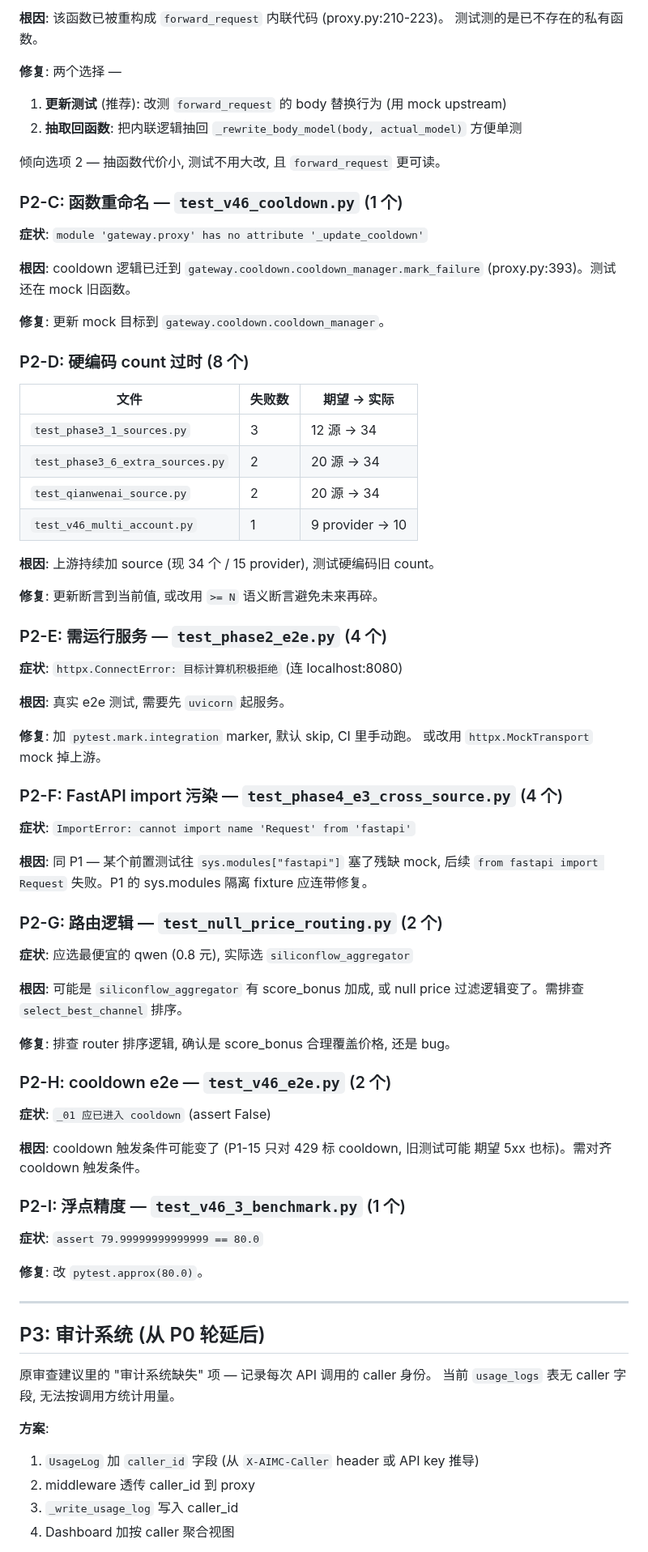
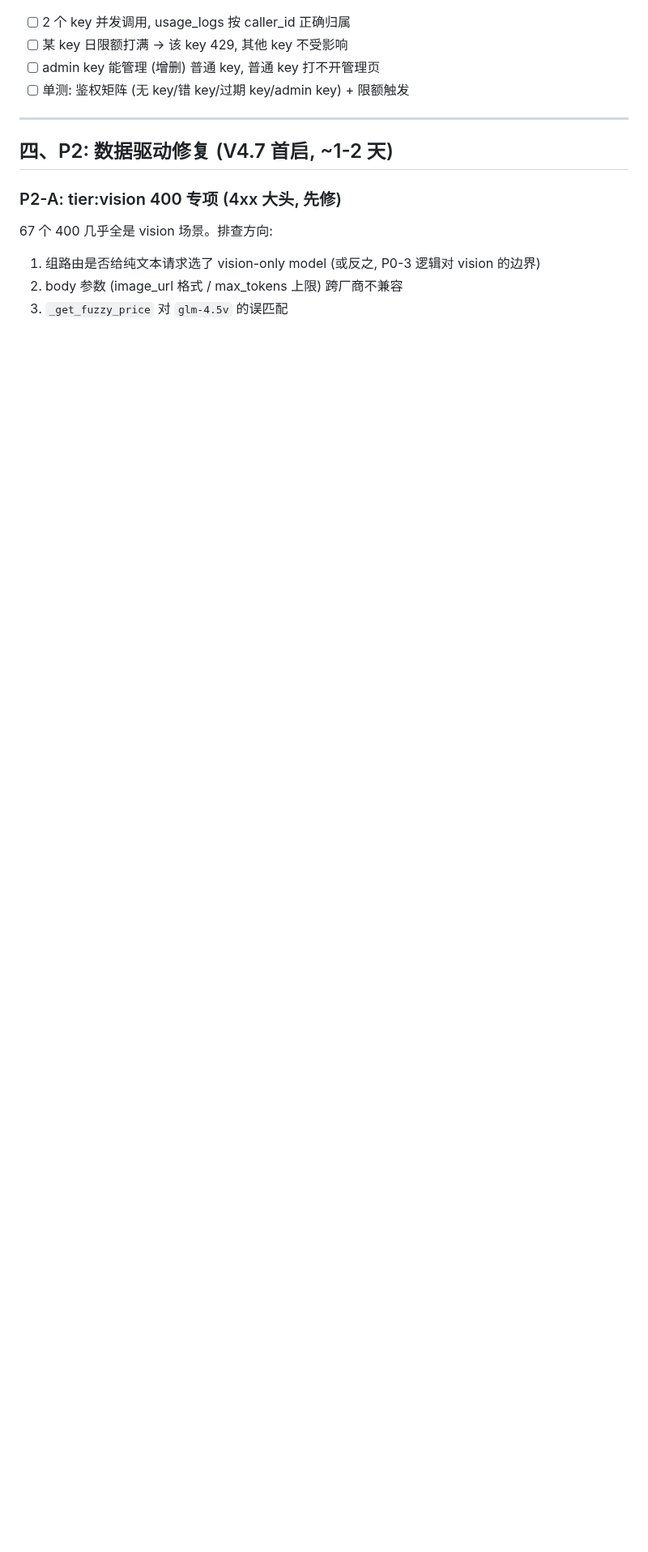
Before and after one commit to xyshanren/aimc, a Markdown page: docs/dev/next-step-plan.md, the part around one of its changes. Shown at 81% size. Drawn GitHub-style; blank space fills up the shorter version.

```diff
--- a/docs/dev/next-step-plan.md
+++ b/docs/dev/next-step-plan.md
@@ -75,84 +70,17 @@ def _isolate_sys_modules():
 
-**根因**: 该函数已被重构成 `forward_request` 内联代码 (proxy.py:210-223)。
-测试测的是已不存在的私有函数。
-
-**修复**: 两个选择 —
-1. **更新测试** (推荐): 改测 `forward_request` 的 body 替换行为 (用 mock upstream)
-2. **抽取回函数**: 把内联逻辑抽回 `_rewrite_body_model(body, actual_model)` 方便单测
-
-倾向选项 2 — 抽函数代价小, 测试不用大改, 且 `forward_request` 更可读。
-
-### P2-C: 函数重命名 — `test_v46_cooldown.py` (1 个)
-
-**症状**: `module 'gateway.proxy' has no attribute '_update_cooldown'`
-
-**根因**: cooldown 逻辑已迁到 `gateway.cooldown.cooldown_manager.mark_failure`
-(proxy.py:393)。测试还在 mock 旧函数。
-
-**修复**: 更新 mock 目标到 `gateway.cooldown.cooldown_manager`。
-
-### P2-D: 硬编码 count 过时 (8 个)
-
-| 文件 | 失败数 | 期望 → 实际 |
-|------|--------|------------|
-| `test_phase3_1_sources.py` | 3 | 12 源 → 34 |
-| `test_phase3_6_extra_sources.py` | 2 | 20 源 → 34 |
-| `test_qianwenai_source.py` | 2 | 20 源 → 34 |
-| `test_v46_multi_account.py` | 1 | 9 provider → 10 |
-
-**根因**: 上游持续加 source (现 34 个 / 15 provider), 测试硬编码旧 count。
-
-**修复**: 更新断言到当前值, 或改用 `>= N` 语义断言避免未来再碎。
-
-### P2-E: 需运行服务 — `test_phase2_e2e.py` (4 个)
-
-**症状**: `httpx.ConnectError: 目标计算机积极拒绝` (连 localhost:8080)
-
-**根因**: 真实 e2e 测试, 需要先 `uvicorn` 起服务。
-
-**修复**: 加 `pytest.mark.integration` marker, 默认 skip, CI 里手动跑。
-或改用 `httpx.MockTransport` mock 掉上游。
-
-### P2-F: FastAPI import 污染 — `test_phase4_e3_cross_source.py` (4 个)
-
-**症状**: `ImportError: cannot import name 'Request' from 'fastapi'`
-
-**根因**: 同 P1 — 某个前置测试往 `sys.modules["fastapi"]` 塞了残缺 mock,
-后续 `from fastapi import Request` 失败。P1 的 sys.modules 隔离 fixture
-应连带修复。
-
-### P2-G: 路由逻辑 — `test_null_price_routing.py` (2 个)
-
-**症状**: 应选最便宜的 qwen (0.8 元), 实际选 `siliconflow_aggregator`
-
-**根因**: 可能是 `siliconflow_aggregator` 有 score_bonus 加成, 或 null price
-过滤逻辑变了。需排查 `select_best_channel` 排序。
-
-**修复**: 排查 router 排序逻辑, 确认是 score_bonus 合理覆盖价格, 还是 bug。
-
-### P2-H: cooldown e2e — `test_v46_e2e.py` (2 个)
-
-**症状**: `_01 应已进入 cooldown` (assert False)
-
-**根因**: cooldown 触发条件可能变了 (P1-15 只对 429 标 cooldown, 旧测试可能
-期望 5xx 也标)。需对齐 cooldown 触发条件。
-
-### P2-I: 浮点精度 — `test_v46_3_benchmark.py` (1 个)
-
-**症状**: `assert 79.99999999999999 == 80.0`
-
-**修复**: 改 `pytest.approx(80.0)`。
+- [ ] 2 个 key 并发调用, usage_logs 按 caller_id 正确归属
+- [ ] 某 key 日限额打满 → 该 key 429, 其他 key 不受影响
+- [ ] admin key 能管理 (增删) 普通 key, 普通 key 打不开管理页
+- [ ] 单测: 鉴权矩阵 (无 key/错 key/过期 key/admin key) + 限额触发
 
 ---
 
-## P3: 审计系统 (从 P0 轮延后)
+## 四、P2: 数据驱动修复 (V4.7 首启, ~1-2 天)
 
-原审查建议里的 "审计系统缺失" 项 — 记录每次 API 调用的 caller 身份。
-当前 `usage_logs` 表无 caller 字段, 无法按调用方统计用量。
+### P2-A: tier:vision 400 专项 (4xx 大头, 先修)
 
-**方案**:
-1. `UsageLog` 加 `caller_id` 字段 (从 `X-AIMC-Caller` header 或 API key 推导)
-2. middleware 透传 caller_id 到 proxy
-3. `_write_usage_log` 写入 caller_id
-4. Dashboard 加按 caller 聚合视图
+67 个 400 几乎全是 vision 场景。排查方向:
+1. 组路由是否给纯文本请求选了 vision-only model (或反之, P0-3 逻辑对 vision 的边界)
+2. body 参数 (image_url 格式 / max_tokens 上限) 跨厂商不兼容
+3. `_get_fuzzy_price` 对 `glm-4.5v` 的误匹配
 
```
Also changed, not shown: other parts of docs/dev/next-step-plan.md (+79 -72 lines).
